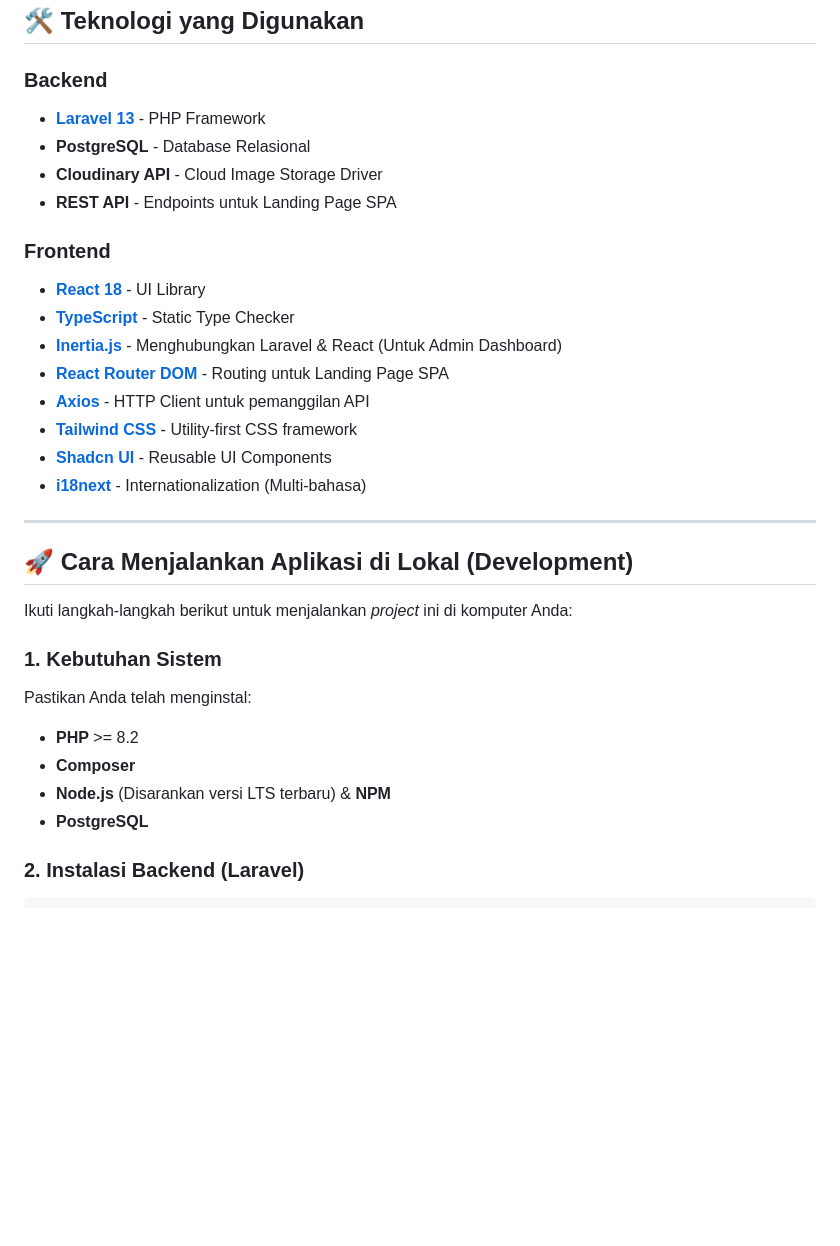
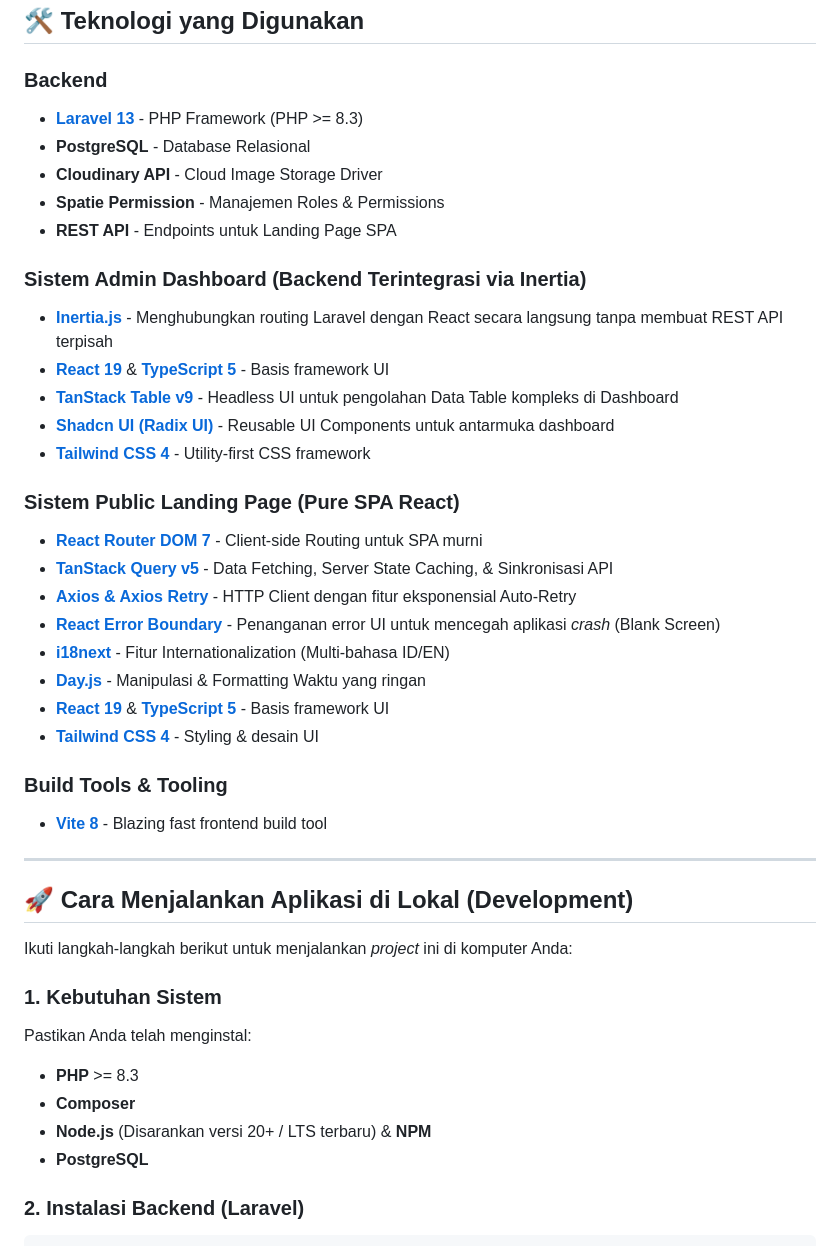
Before and after one commit to rizkychandra22/Ukm-Lises, a Markdown page: README.md, the part around the change. Drawn GitHub-style; blank space fills up the shorter version.

Commit message:
docs: update technology stack documentation for Laravel 13, React 19, and updated project dependencies

```diff
--- a/README.md
+++ b/README.md
@@ -46,20 +46,31 @@ Aplikasi ini dibagi menjadi dua bagian *frontend* yang berjalan pada satu aplika
 ## 🛠️ Teknologi yang Digunakan
 
 ### Backend
-* [**Laravel 13**](https://laravel.com/) - PHP Framework
+* [**Laravel 13**](https://laravel.com/) - PHP Framework (PHP >= 8.3)
 * **PostgreSQL** - Database Relasional
 * **Cloudinary API** - Cloud Image Storage Driver
+* **Spatie Permission** - Manajemen Roles & Permissions
 * **REST API** - Endpoints untuk Landing Page SPA
 
-### Frontend
-* [**React 18**](https://reactjs.org/) - UI Library
-* [**TypeScript**](https://www.typescriptlang.org/) - Static Type Checker
-* [**Inertia.js**](https://inertiajs.com/) - Menghubungkan Laravel & React (Untuk Admin Dashboard)
-* [**React Router DOM**](https://reactrouter.com/) - Routing untuk Landing Page SPA
-* [**Axios**](https://axios-http.com/) - HTTP Client untuk pemanggilan API
-* [**Tailwind CSS**](https://tailwindcss.com/) - Utility-first CSS framework
-* [**Shadcn UI**](https://ui.shadcn.com/) - Reusable UI Components
-* [**i18next**](https://www.i18next.com/) - Internationalization (Multi-bahasa)
+### Sistem Admin Dashboard (Backend Terintegrasi via Inertia)
+* [**Inertia.js**](https://inertiajs.com/) - Menghubungkan routing Laravel dengan React secara langsung tanpa membuat REST API terpisah
+* [**React 19**](https://react.dev/) & [**TypeScript 5**](https://www.typescriptlang.org/) - Basis framework UI
+* [**TanStack Table v9**](https://tanstack.com/table/latest) - Headless UI untuk pengolahan Data Table kompleks di Dashboard
+* [**Shadcn UI (Radix UI)**](https://ui.shadcn.com/) - Reusable UI Components untuk antarmuka dashboard
+* [**Tailwind CSS 4**](https://tailwindcss.com/) - Utility-first CSS framework
+
+### Sistem Public Landing Page (Pure SPA React)
+* [**React Router DOM 7**](https://reactrouter.com/) - Client-side Routing untuk SPA murni
+* [**TanStack Query v5**](https://tanstack.com/query/latest/) - Data Fetching, Server State Caching, & Sinkronisasi API
+* [**Axios & Axios Retry**](https://axios-http.com/) - HTTP Client dengan fitur eksponensial Auto-Retry
+* [**React Error Boundary**](https://github.com/bvaughn/react-error-boundary) - Penanganan error UI untuk mencegah aplikasi *crash* (Blank Screen)
+* [**i18next**](https://www.i18next.com/) - Fitur Internationalization (Multi-bahasa ID/EN)
+* [**Day.js**](https://day.js.org/) - Manipulasi & Formatting Waktu yang ringan
+* [**React 19**](https://react.dev/) & [**TypeScript 5**](https://www.typescriptlang.org/) - Basis framework UI
+* [**Tailwind CSS 4**](https://tailwindcss.com/) - Styling & desain UI
+
+### Build Tools & Tooling
+* [**Vite 8**](https://vitejs.dev/) - Blazing fast frontend build tool
 
 ---
 
@@ -69,9 +80,9 @@ Ikuti langkah-langkah berikut untuk menjalankan *project* ini di komputer Anda:
 
 ### 1. Kebutuhan Sistem
 Pastikan Anda telah menginstal:
-- **PHP** >= 8.2
+- **PHP** >= 8.3
 - **Composer**
-- **Node.js** (Disarankan versi LTS terbaru) & **NPM**
+- **Node.js** (Disarankan versi 20+ / LTS terbaru) & **NPM**
 - **PostgreSQL**
 
 ### 2. Instalasi Backend (Laravel)
```
